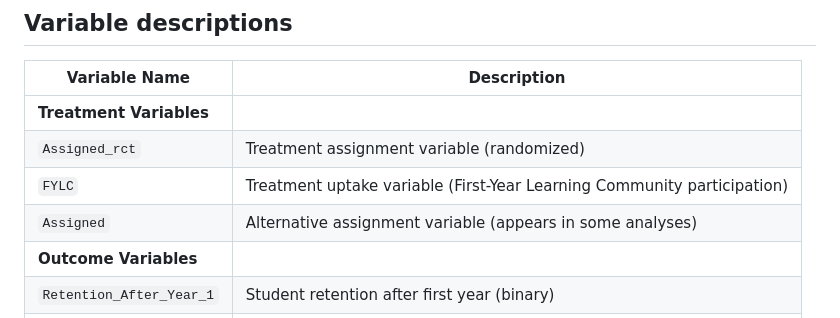
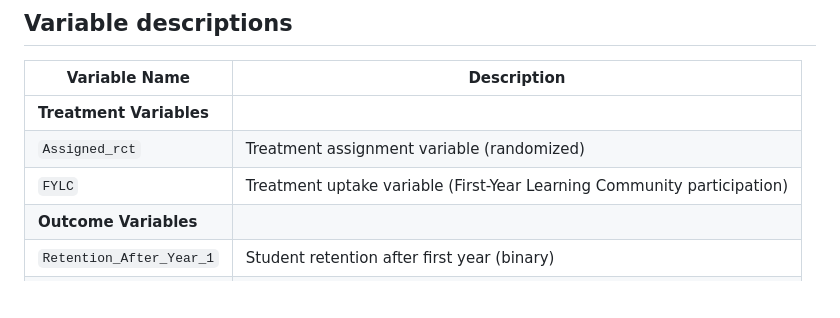
Before and after one commit to pithymaxim/teaching, a Markdown page: data/readme.md, the part around the change. Rendered like a GitHub page; blank space fills up the shorter version.

```diff
--- a/data/readme.md
+++ b/data/readme.md
@@ -70,7 +70,6 @@ This is the replication data from [Do learning communities increase first year c
 | **Treatment Variables** |  |
 | `Assigned_rct` | Treatment assignment variable (randomized) |
 | `FYLC` | Treatment uptake variable (First-Year Learning Community participation) |
-| `Assigned` | Alternative assignment variable (appears in some analyses) |
 | **Outcome Variables** |  |
 | `Retention_After_Year_1` | Student retention after first year (binary) |
 | `GPAyr1` | First-year grade point average |
```
